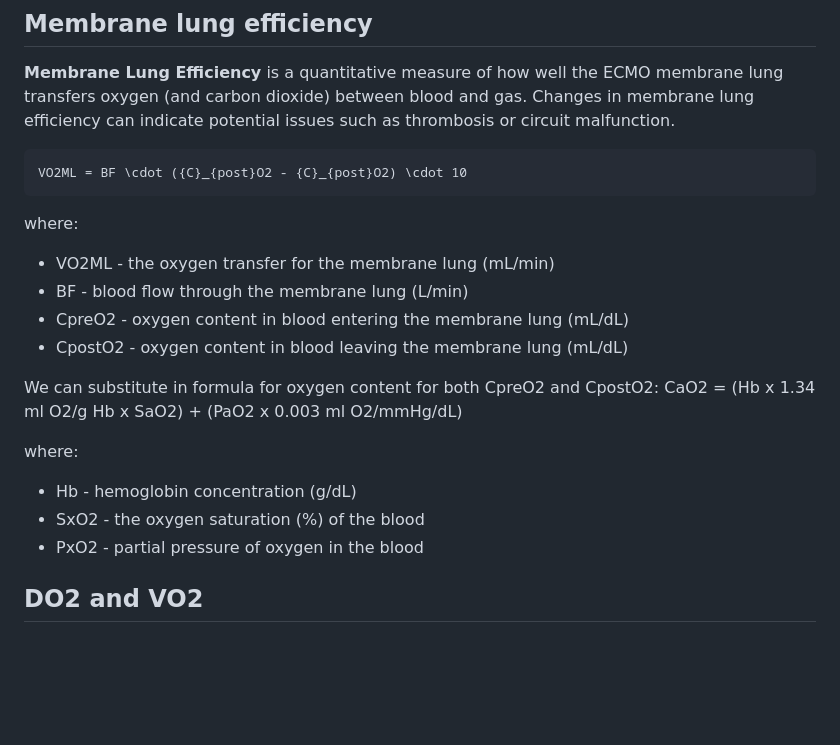
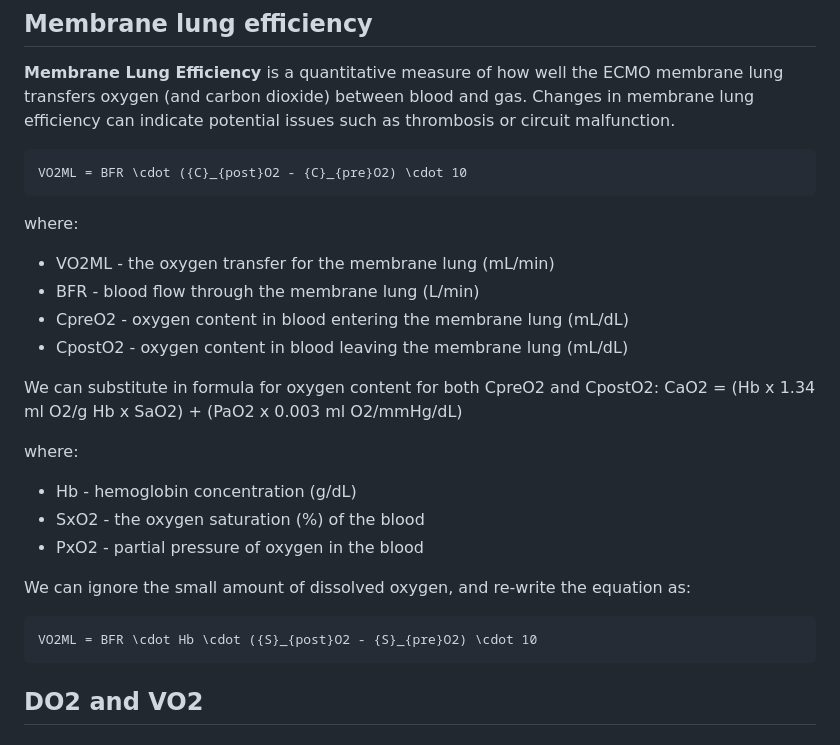
Before and after one commit to nickmmark/ecmo-calculations, a Markdown page: README.md, the part around the change. GitHub-like rendering; blank space fills up the shorter version.

````diff
--- a/README.md
+++ b/README.md
@@ -129,11 +129,11 @@ A simple web app for calculating re-circulation (%). It also provides some messa
 ## Membrane lung efficiency
 **Membrane Lung Efficiency** is a quantitative measure of how well the ECMO membrane lung transfers oxygen (and carbon dioxide) between blood and gas. Changes in membrane lung efficiency can indicate potential issues such as thrombosis or circuit malfunction.
 ```math
-VO2ML = BF \cdot ({C}_{post}O2 - {C}_{post}O2) \cdot 10
+VO2ML = BFR \cdot ({C}_{post}O2 - {C}_{pre}O2) \cdot 10
 ```
 where:
 * VO2ML - the oxygen transfer for the membrane lung (mL/min)
-* BF - blood flow through the membrane lung (L/min)
+* BFR - blood flow through the membrane lung (L/min)
 * CpreO2 - oxygen content in blood entering the membrane lung (mL/dL)
 * CpostO2 - oxygen content in blood leaving the membrane lung (mL/dL)
 
@@ -144,6 +144,12 @@ where:
 * Hb - hemoglobin concentration (g/dL)
 * SxO2 - the oxygen saturation (%) of the blood
 * PxO2 - partial pressure of oxygen in the blood
+
+We can ignore the small amount of dissolved oxygen, and re-write the equation as:
+```math
+VO2ML = BFR \cdot Hb \cdot ({S}_{post}O2 - {S}_{pre}O2) \cdot 10
+```
+
 
 ## DO2 and VO2
 
````
